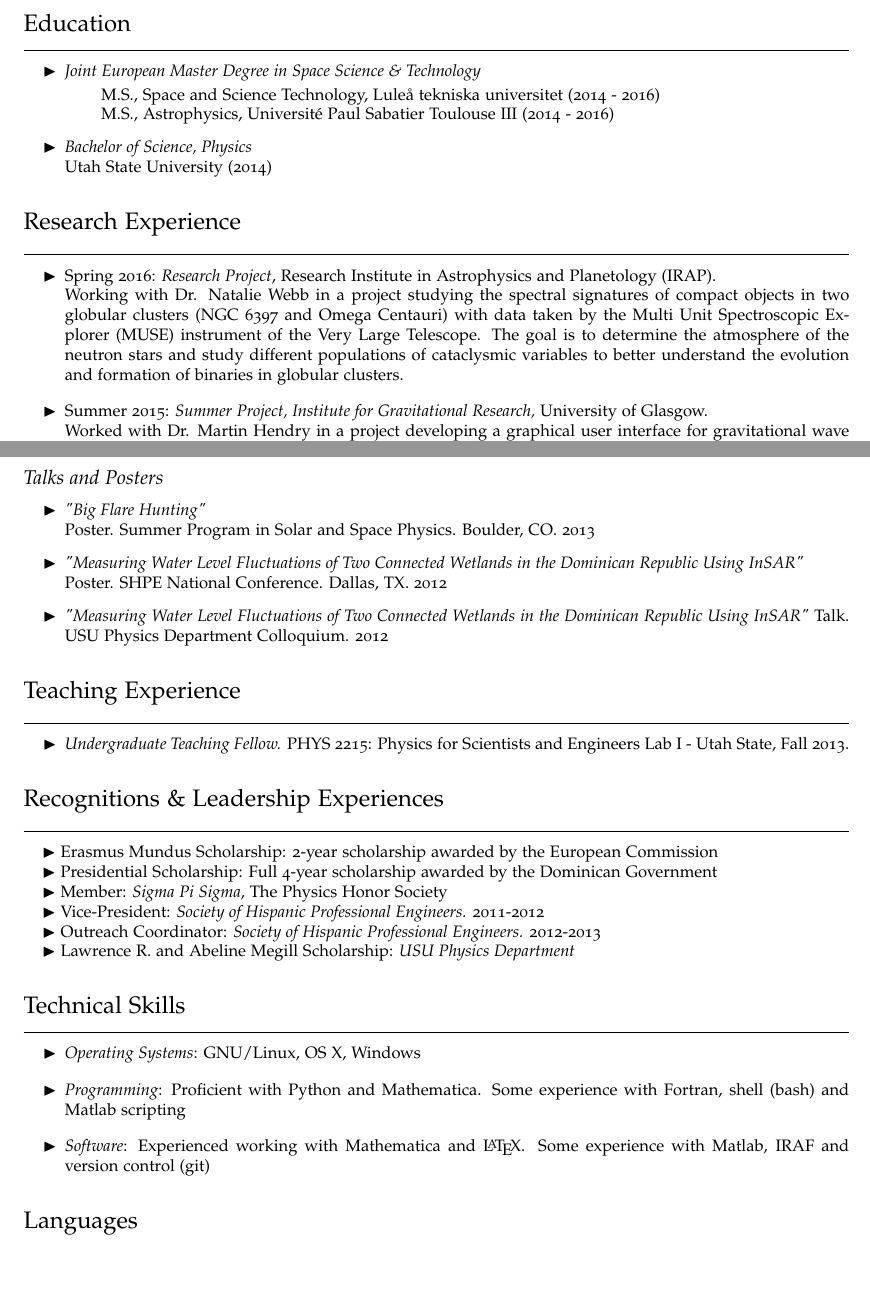
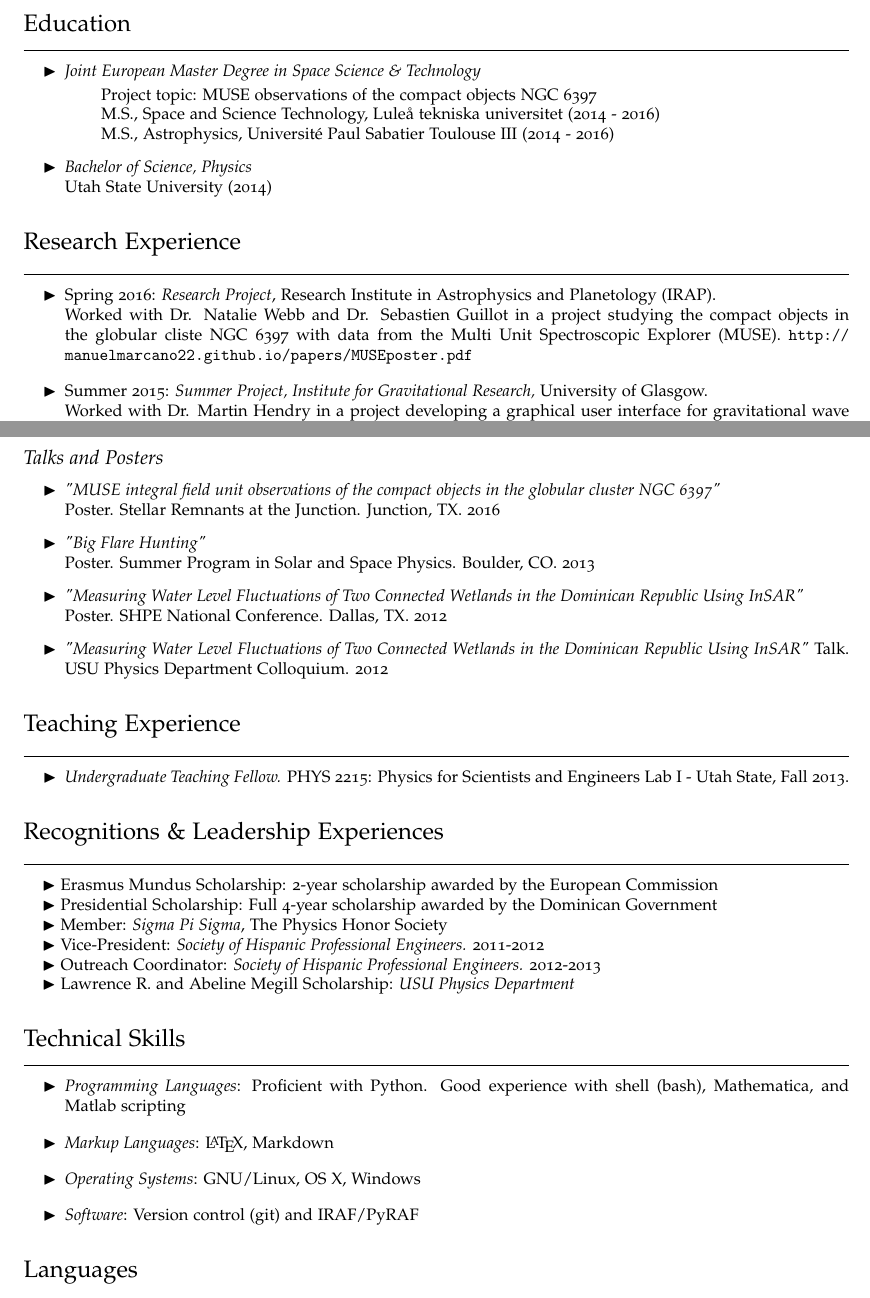
Before and after one commit to manuelmarcano22/CV, a LaTeX CV (cv.tex): two parts of pages 1 and 2 of 3, joined at a grey line, cut so that both start at the same text, the shorter picture padded with empty space. Compiled offline with pdfLaTeX.

Commit message:
Add New poster

```diff
--- a/cv.tex
+++ b/cv.tex
@@ -124,6 +124,7 @@ Phone: +33 6 51 93 96 65 \\
 \begin{itemize}[label=$\blacktriangleright$]
   \item \emph{Joint European Master Degree in Space Science \& Technology}
   \begin{itemize}[label=\ding{27}]
+     Project topic: MUSE observations of the compact objects NGC 6397 \\
      M.S., Space and Science Technology, Lule\r a tekniska universitet  (2014 - 2016) \\
      M.S., Astrophysics, Universit\'e Paul Sabatier Toulouse III (2014 - 2016)
   \end{itemize}
@@ -146,8 +147,11 @@ Phone: +33 6 51 93 96 65 \\
 
 \begin{itemize}[label=$\blacktriangleright$]
         \item Spring 2016: \emph{Research Project}, Research Institute in Astrophysics and Planetology (IRAP).\\
-                Working with Dr. Natalie Webb in a project studying the spectral signatures of compact objects in two globular clusters (NGC 6397 and Omega Centauri) with data taken by the Multi Unit Spectroscopic Explorer (MUSE) instrument of the Very Large Telescope. The goal is to determine the atmosphere of the neutron stars and study different populations of cataclysmic variables to better understand the evolution and formation of binaries in globular clusters.
+                Worked with Dr. Natalie Webb and Dr. Sebastien Guillot in a project studying the compact objects in the globular cliste NGC 6397 with data from the Multi Unit Spectroscopic Explorer (MUSE). \url{http://manuelmarcano22.github.io/papers/MUSEposter.pdf}
+
 \end{itemize}
+
+                %Working with Dr. Natalie Webb in a project studying the spectral signatures of compact objects in two globular clusters (NGC 6397 and Omega Centauri) with data taken by the Multi Unit Spectroscopic Explorer (MUSE) instrument of the Very Large Telescope. The goal is to determine the atmosphere of the neutron stars and study different populations of cataclysmic variables to better understand the evolution and formation of binaries in globular clusters.
 
 
 
@@ -188,6 +192,11 @@ Jeffrey S. Hazboun, Manuel Pichardo Marcano and Shane L. Larson; preprint \href{
 \subsection*{Talks and Posters}
 
 \begin{itemize}[label=$\blacktriangleright$]
+
+
+
+\item \textit{"MUSE integral field unit observations of the compact objects in the globular cluster NGC 6397"} \\Poster. Stellar Remnants at the Junction. Junction, TX. 2016
+
 
 \item \textit{"Big Flare Hunting"} \\Poster. Summer Program in Solar and Space Physics. Boulder, CO. 2013
 
@@ -233,18 +242,20 @@ Talk. USU Physics Department Colloquium. 2012
 \hrule
 \vspace{.3 cm}
 
+\begin{itemize}[label=$\blacktriangleright$]
+        \item \emph{Programming Languages}: Proficient with Python. Good experience with shell (bash), Mathematica, and  Matlab  scripting
+  \end{itemize}
+
+  \begin{itemize}[label=$\blacktriangleright$]
+        \item \emph{Markup Languages}: \LaTeX, Markdown
+  \end{itemize}
 
   \begin{itemize}[label=$\blacktriangleright$]
   \item \emph{Operating Systems}: GNU/Linux, OS X, Windows
     \end{itemize}
 
-\begin{itemize}[label=$\blacktriangleright$]
-  \item \emph{Programming}: Proficient with Python and Mathematica. Some experience with Fortran, shell (bash) and  Matlab  scripting
-  \end{itemize}
-
-
   \begin{itemize}[label=$\blacktriangleright$]
-  \item \emph{Software}: Experienced working with Mathematica and \LaTeX. Some experience with Matlab, IRAF and version control (git)
+          \item \emph{Software}:  Version control (git) and  IRAF/PyRAF
     \end{itemize}
 
 %\hrule
```
Also changed, not shown: cv.pdf, 5 other files.
